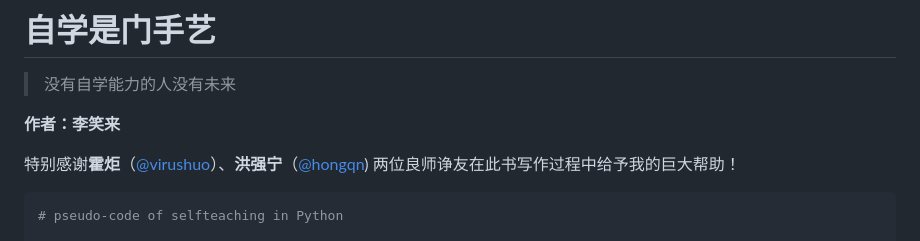
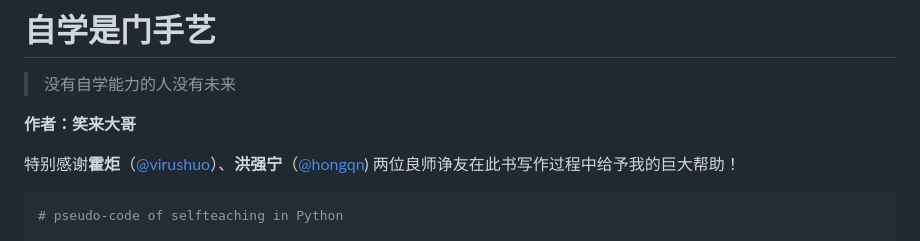
Before and after one commit to selfteaching/the-craft-of-selfteaching, a Markdown page: README.md, the part around the change. GitHub-like rendering.

```diff
--- a/README.md
+++ b/README.md
@@ -6,7 +6,7 @@
 
 > 没有自学能力的人没有未来
 
-**作者：李笑来**
+**作者：笑来大哥**
 
 特别感谢**霍炬**（[@virushuo](https://github.com/virushuo)）、**洪强宁**（[@hongqn](https://github.com/hongqn)) 两位良师诤友在此书写作过程中给予我的巨大帮助！
 
```
